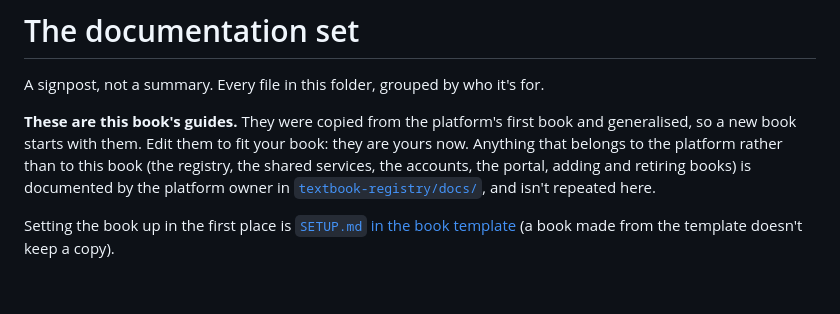
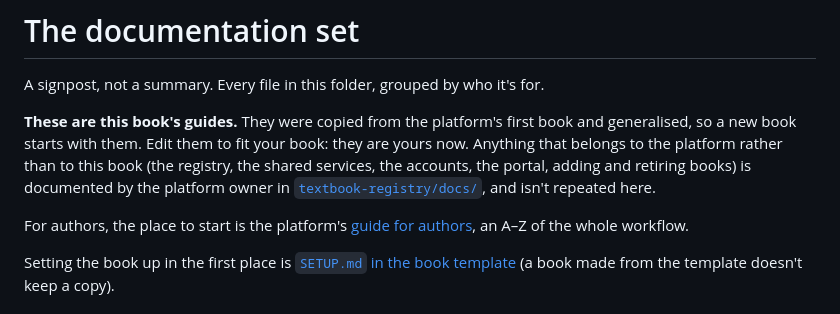
Before and after one commit to textbookproject2026-alt/textbook-template, a Markdown page: docs/README.md, the part around the change. Drawn GitHub-style; blank space fills up the shorter version.

```diff
--- a/docs/README.md
+++ b/docs/README.md
@@ -9,6 +9,9 @@ registry, the shared services, the accounts, the portal, adding and retiring
 books) is documented by the platform owner in
 [`textbook-registry/docs/`](https://github.com/textbookproject2026-alt/textbook-registry/tree/main/docs),
 and isn't repeated here.
+
+For authors, the place to start is the platform's
+[guide for authors](https://guide.confused4now.org), an A–Z of the whole workflow.
 
 Setting the book up in the first place is [`SETUP.md` in the book template](https://github.com/textbookproject2026-alt/textbook-template/blob/main/SETUP.md) (a book made from the template doesn't keep a copy).
 
```
Also changed, not shown: docs/the-author-site.md (+4 -0 lines), docs/word-to-markdown.md (+3 -0 lines).
